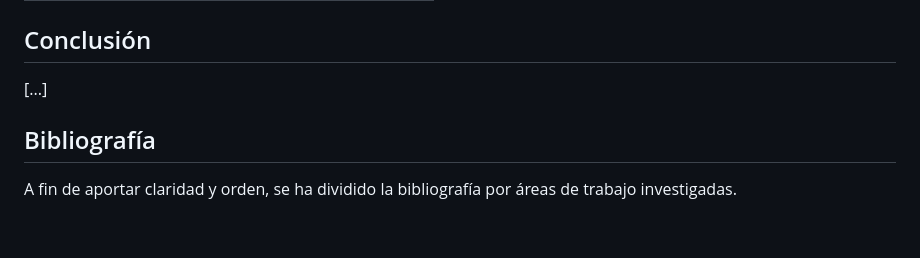
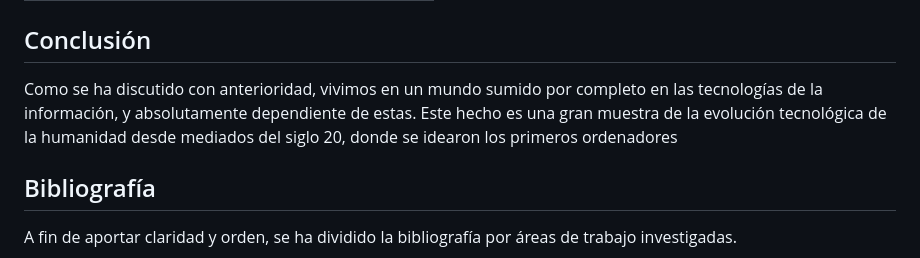
Before and after one commit to IES-Rafael-Alberti/G3-HACKING-ETICO, a Markdown page: proyecto_2/PHE_02b_G3.md, the part around the change. Drawn GitHub-style; blank space fills up the shorter version.

Commit message:
Comenzando apartado conclusión

```diff
--- a/proyecto_2/PHE_02b_G3.md
+++ b/proyecto_2/PHE_02b_G3.md
@@ -1253,7 +1253,7 @@ Este software es capaz de escanear puertos, así como los dispositivos conectado
 
 ## Conclusión
 
-[...]
+Como se ha discutido con anterioridad, vivimos en un mundo sumido por completo en las tecnologías de la información, y absolutamente dependiente de estas. Este hecho es una gran muestra de la evolución tecnológica de la humanidad desde mediados del siglo 20, donde se idearon los primeros ordenadores
 
 ## Bibliografía
 
```
